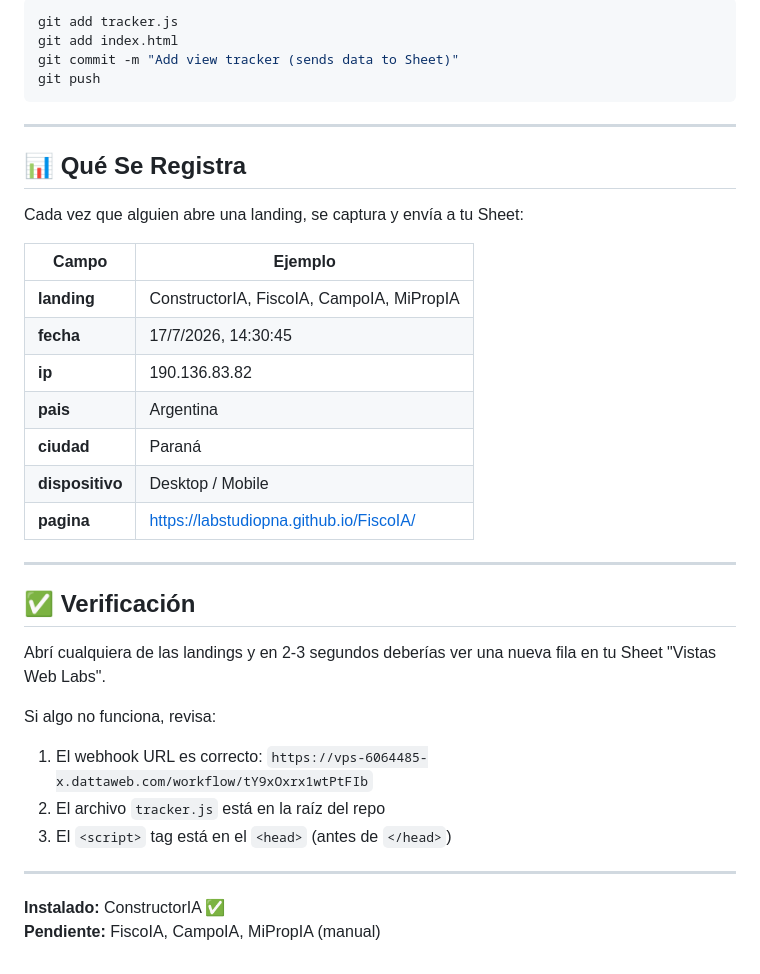
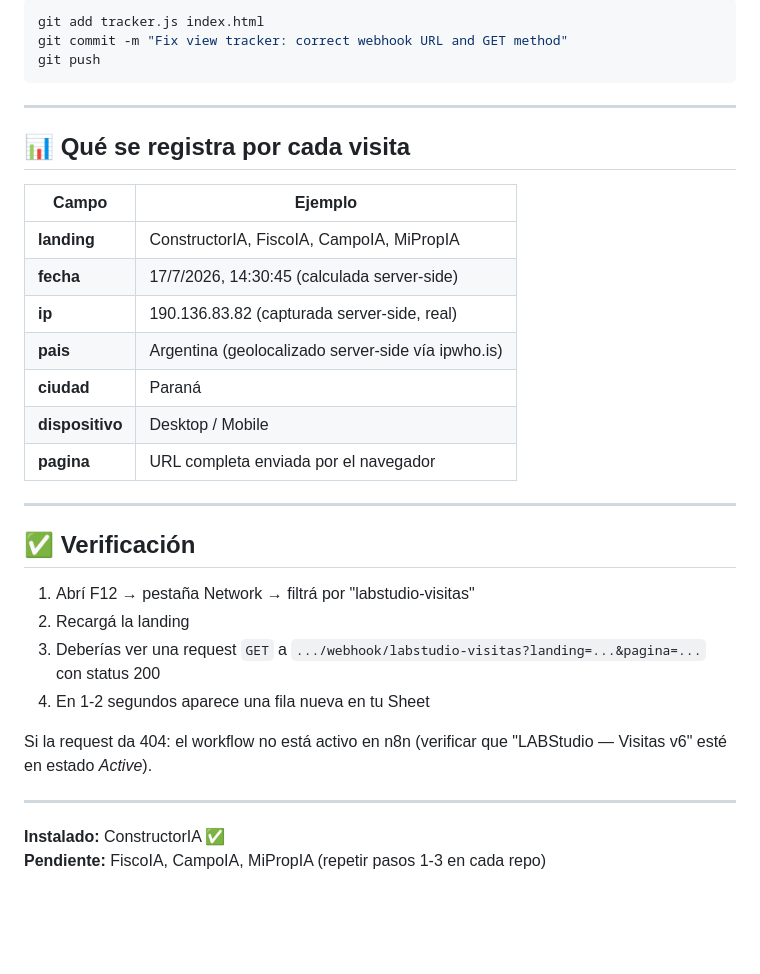
Before and after one commit to LabStudioPna/ConstructorIA, a Markdown page: TRACKER_INSTALL.md, the part around one of its changes. GitHub-like rendering; blank space fills up the shorter version.

````diff
--- a/TRACKER_INSTALL.md
+++ b/TRACKER_INSTALL.md
@@ -95,39 +70,36 @@ Para cada una de las otras 3 landings, **sigue estos pasos:**
 
 ```bash
-git add tracker.js
-git add index.html
-git commit -m "Add view tracker (sends data to Sheet)"
+git add tracker.js index.html
+git commit -m "Fix view tracker: correct webhook URL and GET method"
 git push
 ```
 
 ---
 
-## 📊 Qué Se Registra
-
-Cada vez que alguien abre una landing, se captura y envía a tu Sheet:
+## 📊 Qué se registra por cada visita
 
 | Campo | Ejemplo |
 |-------|---------|
 | **landing** | ConstructorIA, FiscoIA, CampoIA, MiPropIA |
-| **fecha** | 17/7/2026, 14:30:45 |
-| **ip** | 190.136.83.82 |
-| **pais** | Argentina |
+| **fecha** | 17/7/2026, 14:30:45 (calculada server-side) |
+| **ip** | 190.136.83.82 (capturada server-side, real) |
+| **pais** | Argentina (geolocalizado server-side vía ipwho.is) |
 | **ciudad** | Paraná |
 | **dispositivo** | Desktop / Mobile |
-| **pagina** | https://labstudiopna.github.io/FiscoIA/ |
+| **pagina** | URL completa enviada por el navegador |
 
 ---
 
 ## ✅ Verificación
 
-Abrí cualquiera de las landings y en 2-3 segundos deberías ver una nueva fila en tu Sheet "Vistas Web Labs".
+1. Abrí F12 → pestaña Network → filtrá por "labstudio-visitas"
+2. Recargá la landing
+3. Deberías ver una request `GET` a `.../webhook/labstudio-visitas?landing=...&pagina=...` con status 200
+4. En 1-2 segundos aparece una fila nueva en tu Sheet
 
-Si algo no funciona, revisa:
-1. El webhook URL es correcto: `https://vps-6064485-x.dattaweb.com/workflow/tY9xOxrx1wtPtFIb`
-2. El archivo `tracker.js` está en la raíz del repo
-3. El `<script>` tag está en el `<head>` (antes de `</head>`)
+Si la request da 404: el workflow no está activo en n8n (verificar que "LABStudio — Visitas v6" esté en estado *Active*).
 
 ---
 
 **Instalado:** ConstructorIA ✅
-**Pendiente:** FiscoIA, CampoIA, MiPropIA (manual)
+**Pendiente:** FiscoIA, CampoIA, MiPropIA (repetir pasos 1-3 en cada repo)
````
Also changed, not shown: other parts of TRACKER_INSTALL.md (+33 -58 lines).
